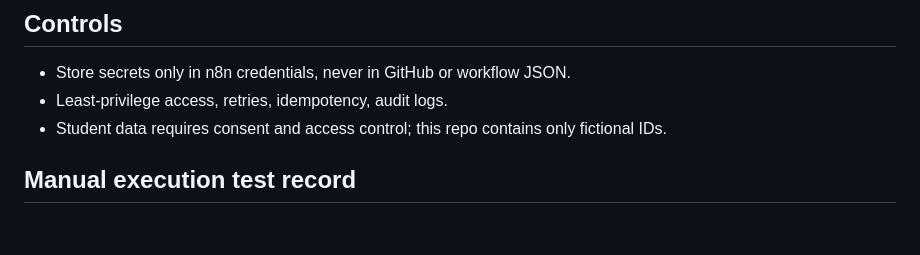
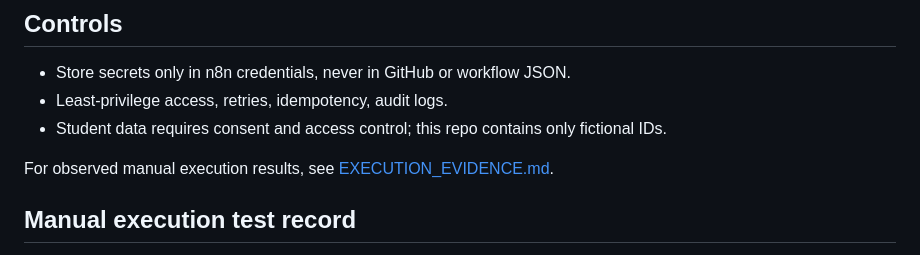
Before and after one commit to Indemmity/alcovia-product-analytics, a Markdown page: Alcovia_Project_Cursor/n8n/README.md, the part around the change. Rendered like a GitHub page; blank space fills up the shorter version.

Commit message:
Link n8n execution evidence from README

```diff
--- a/Alcovia_Project_Cursor/n8n/README.md
+++ b/Alcovia_Project_Cursor/n8n/README.md
@@ -43,6 +43,8 @@ Trigger: after an approved input window.
 - Student data requires consent and access control; this repo contains only fictional IDs.
 
 
+For observed manual execution results, see [EXECUTION_EVIDENCE.md](./EXECUTION_EVIDENCE.md).
+
 ## Manual execution test record
 
 Tested manually in n8n Cloud on **2026-10-23** using the fictional sample records in these exported workflows. These results confirm the imported demo workflows executed; they do not establish production readiness.
```
